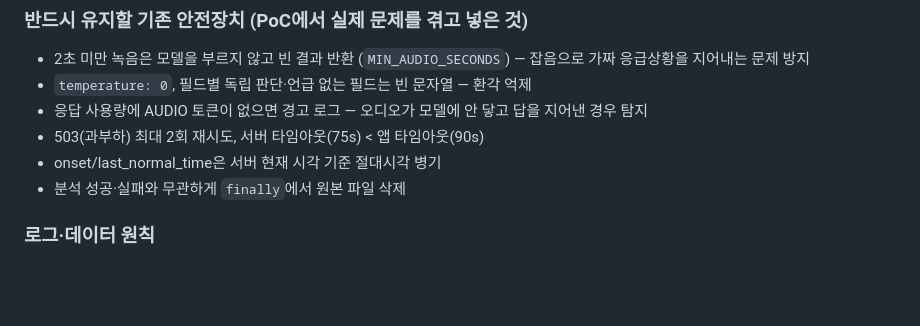
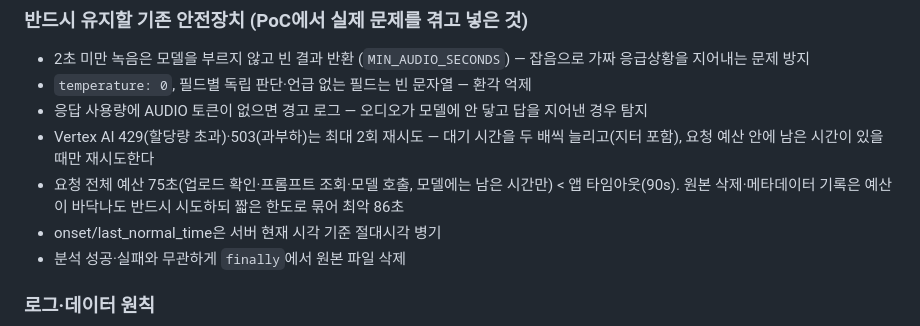
Before and after one commit to Bxxm03/Match119, a Markdown page: CLAUDE.md, the part around the change. Drawn GitHub-style; blank space fills up the shorter version.

Commit message:
CLAUDE.md 안전장치 목록을 현재 구현에 맞게 수정
- 재시도: 503만 → 429·503 최대 2회, 지수 대기(지터 포함), 요청 예산 안에서만
- 타임아웃: 모델 호출 75초 → 요청 전체 75초 예산(모델에는 남은 시간만),
  원본 삭제·메타데이터 기록은 예산 소진과 무관하게 짧은 한도로 반드시 시도(최악 86초)

Co-Authored-By: Claude Opus 5.5 <noreply@anthropic.com>

```diff
--- a/CLAUDE.md
+++ b/CLAUDE.md
@@ -123,7 +123,10 @@ gcloud run deploy rapid-backend --source backend/ --region asia-northeast3 ^
 - 2초 미만 녹음은 모델을 부르지 않고 빈 결과 반환 (`MIN_AUDIO_SECONDS`) — 잡음으로 가짜 응급상황을 지어내는 문제 방지
 - `temperature: 0`, 필드별 독립 판단·언급 없는 필드는 빈 문자열 — 환각 억제
 - 응답 사용량에 AUDIO 토큰이 없으면 경고 로그 — 오디오가 모델에 안 닿고 답을 지어낸 경우 탐지
-- 503(과부하) 최대 2회 재시도, 서버 타임아웃(75s) < 앱 타임아웃(90s)
+- Vertex AI 429(할당량 초과)·503(과부하)는 최대 2회 재시도 — 대기 시간을 두 배씩 늘리고(지터 포함),
+  요청 예산 안에 남은 시간이 있을 때만 재시도한다
+- 요청 전체 예산 75초(업로드 확인·프롬프트 조회·모델 호출, 모델에는 남은 시간만) < 앱 타임아웃(90s).
+  원본 삭제·메타데이터 기록은 예산이 바닥나도 반드시 시도하되 짧은 한도로 묶어 최악 86초
 - onset/last_normal_time은 서버 현재 시각 기준 절대시각 병기
 - 분석 성공·실패와 무관하게 `finally`에서 원본 파일 삭제
 
```
